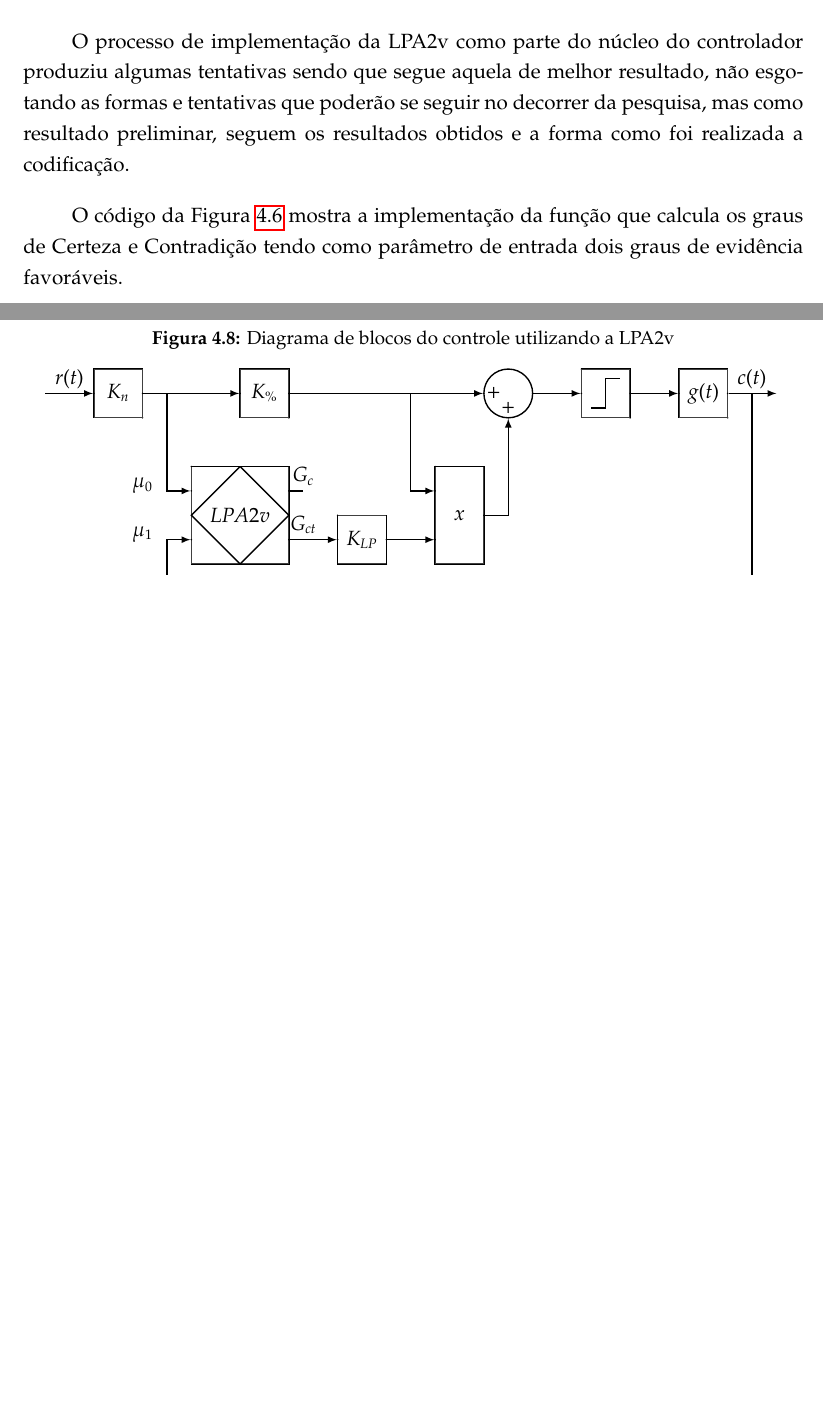
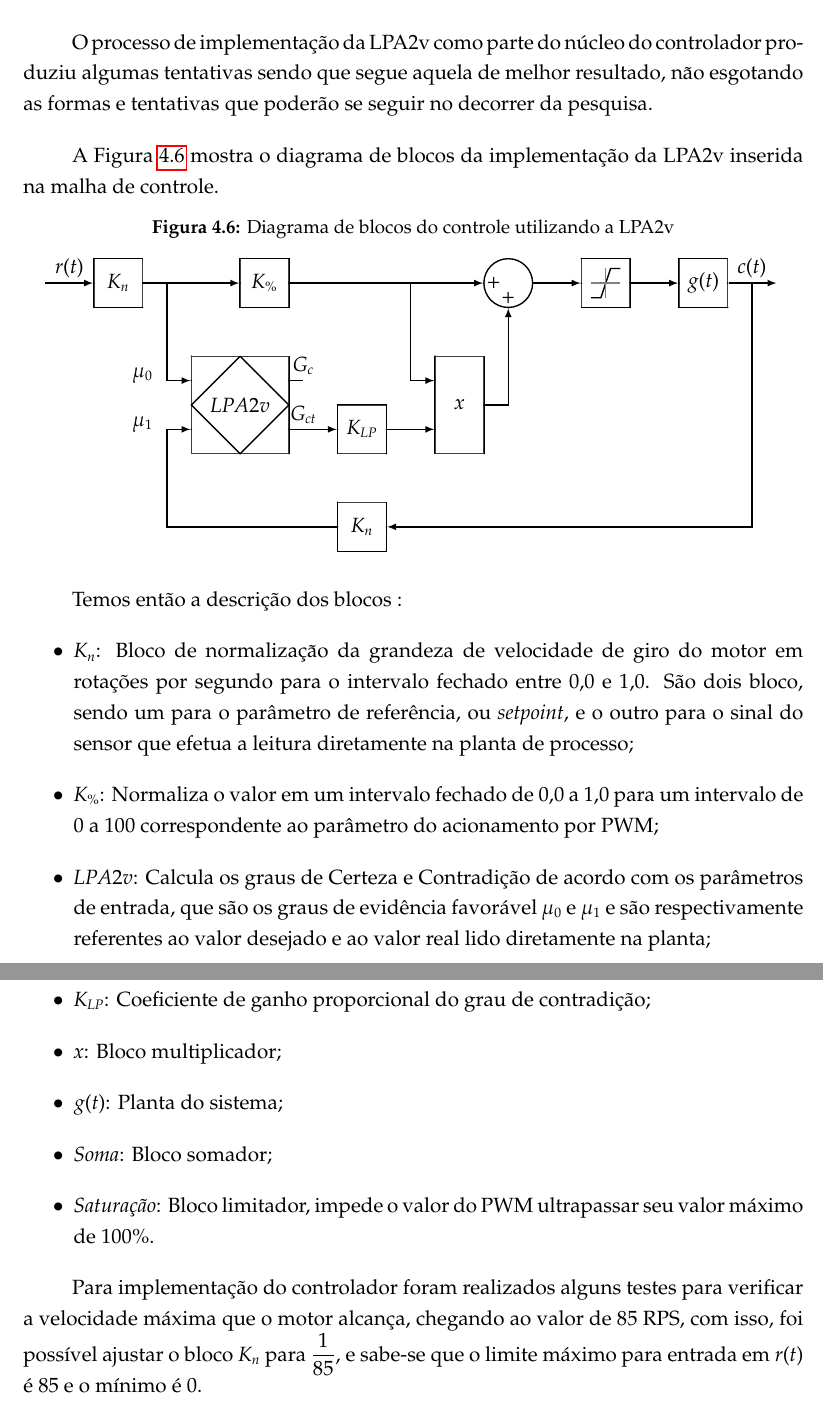
Before and after one commit to JoseWRPereira/qualificacaoCAP, a LaTeX document (cap.tex, which reads cap4-resultadosPreliminares.tex): two parts of pages 39 and 40 of 49 before the commit and two parts of pages 39 and 40 of 48 after it, joined at a grey line, cut so that both start at the same text, the shorter picture padded with empty space. Compiled offline with pdfLaTeX; a missing bibliography style is replaced by a similar one.

Commit message:
Descrição dos blocos do controle LPA2v

```diff
--- a/cap4-resultadosPreliminares.tex
+++ b/cap4-resultadosPreliminares.tex
@@ -434,10 +434,15 @@ Assim, considera-se que o modelo utilizado é bom e representa razoavelmente bem
 
 O processo de implementação da LPA2v como parte do núcleo do controlador
 produziu algumas tentativas sendo que segue aquela de melhor resultado,
-não esgotando as formas e tentativas que poderão se seguir no decorrer da pesquisa,
-mas como resultado preliminar,
-seguem os resultados obtidos e a forma como foi realizada a codificação.
+não esgotando as formas e tentativas que poderão se seguir
+no decorrer da pesquisa.
 
+
+%%%%%%%%%%%%%%%%%%%%%%%%%%%%%%%%%%%%%%%%%%%%%%%%%%
+%%%%%%%%%%%%%%%%%%%%%%%%%%%%%%%%%%%%%%%%%%%%%%%%%%
+%%%%%%%%%%%%%%%%%%%%%%%%%%%%%%%%%%%%%%%%%%%%%%%%%%
+%%%%%%%%%%%%%%%%%%%%%%%%%%%%%%%%%%%%%%%%%%%%%%%%%%
+\begin{comment}
 O código da Figura \ref{fig:codigoGcGct} mostra
 a implementação da função que calcula os graus de Certeza e Contradição
 tendo como parâmetro de entrada dois graus de evidência favoráveis.
@@ -525,10 +530,16 @@ long controlador( long setpoint, long max, long sensor )
 {\small Fonte: Próprio autor}
 \end{figure}
 
+\end{comment}
 
+%%%%%%%%%%%%%%%%%%%%%%%%%%%%%%%%%%%%%%%%%%%%%%%%%%
+%%%%%%%%%%%%%%%%%%%%%%%%%%%%%%%%%%%%%%%%%%%%%%%%%%
+%%%%%%%%%%%%%%%%%%%%%%%%%%%%%%%%%%%%%%%%%%%%%%%%%%
+%%%%%%%%%%%%%%%%%%%%%%%%%%%%%%%%%%%%%%%%%%%%%%%%%%
 
-
-
+A Figura \ref{fig:diagramaBlocosLPA2v} mostra
+o diagrama de blocos da implementação da
+LPA2v inserida na malha de controle.
 
 \begin{figure}[!h]
 \centering
@@ -574,7 +585,9 @@ long controlador( long setpoint, long max, long sensor )
 \fill[white, nearly transparent] (SAT0) rectangle (SAT1);
 \node [fill=black, circle] (SATin)  at (11.0,6.0) { };
 \node [fill=black, circle] (SATout) at (12.0,6.0) { };
-\draw [thick] (11.2,5.7) -- (11.5,5.7) -- (11.5,6.3) -- (11.8,6.3);
+\draw [thick] (11.2,5.7) -- (11.4,5.7) -- (11.6,6.3) -- (11.8,6.3);
+\draw [gray, thick] (11.2,6.0) -- (11.8,6.0);
+\draw [gray, thick] (11.5,5.7) -- (11.5,6.3);
 
 % Multiplicacao
 \node [fill=black, circle] (MUL0) at (8,4.5) { };
@@ -680,9 +693,40 @@ long controlador( long setpoint, long max, long sensor )
 \label{fig:diagramaBlocosLPA2v}
 \end{figure}
 
+Temos então a descrição dos blocos :
+
+\begin{itemize}
+  \item $K_n$: Bloco de normalização da grandeza de velocidade de giro do motor em rotações por segundo para o intervalo fechado entre 0,0 e 1,0.
+São dois bloco, sendo um para o parâmetro de referência,
+ou \emph{setpoint}, e o outro para o sinal do sensor que efetua a
+leitura diretamente na planta de processo;
+
+  \item $K_{\%}$: Normaliza o valor em um intervalo fechado de 0,0 a 1,0 para um intervalo de 0 a 100 correspondente ao parâmetro do acionamento por PWM;
+
+  \item $LPA2v$: Calcula os graus de Certeza e Contradição
+de acordo com os parâmetros de entrada,
+que são os graus de evidência favorável $\mu _0$ e $\mu _1$ e são
+respectivamente referentes ao valor desejado e
+ao valor real lido diretamente na planta;
+
+  \item $K_{LP}$: Coeficiente de ganho proporcional do grau de contradição;
+
+  \item $x$: Bloco multiplicador;
+
+  \item $g(t)$: Planta do sistema;
+
+  \item $Soma$: Bloco somador;
+
+  \item \emph{Saturação}: Bloco limitador, impede o valor do PWM ultrapassar seu valor máximo de 100\%.
+\end{itemize}
 
 
 
+Para implementação do controlador foram realizados alguns testes
+para verificar a velocidade máxima que o motor alcança,
+chegando ao valor de 85 RPS, com isso,
+foi possível ajustar o bloco $K_n$ para $\frac{1}{85}$,
+e sabe-se que o limite máximo para entrada em $r(t)$ é 85 e o mínimo é 0.
 
 
 
```
Also changed, not shown: cap.pdf.
